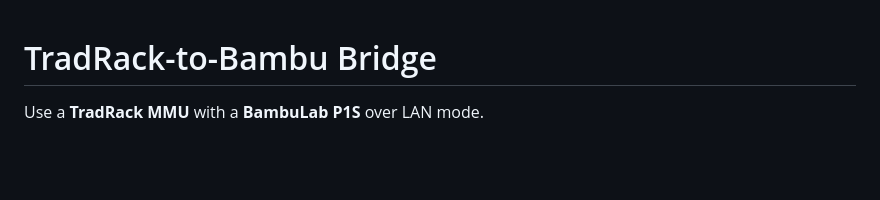
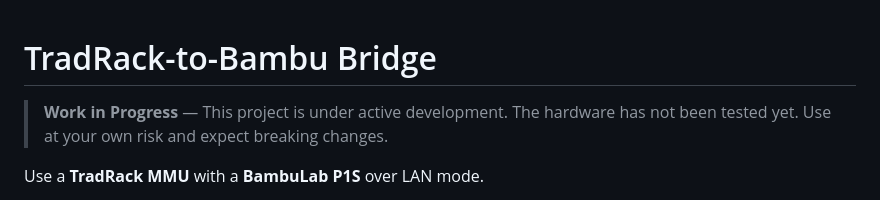
Before and after one commit to barnard704344/tradrack-to-bambu, a Markdown page: README.md, the part around the change. GitHub-like rendering; blank space fills up the shorter version.

Commit message:
docs: Update README to clarify project status and usage warnings

```diff
--- a/README.md
+++ b/README.md
@@ -1,4 +1,6 @@
 # TradRack-to-Bambu Bridge
+
+> **Work in Progress** — This project is under active development. The hardware has not been tested yet. Use at your own risk and expect breaking changes.
 
 Use a **TradRack MMU** with a **BambuLab P1S** over LAN mode.
 
```
